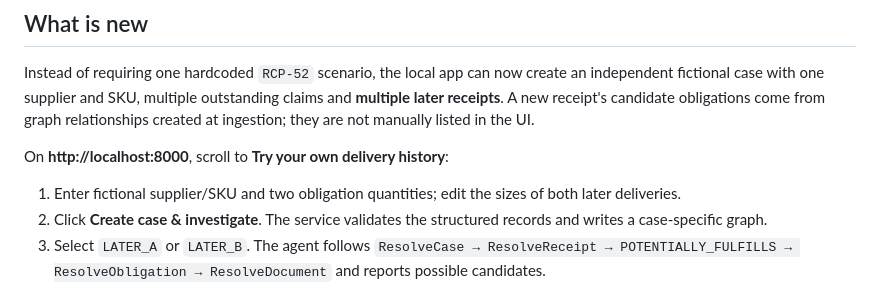
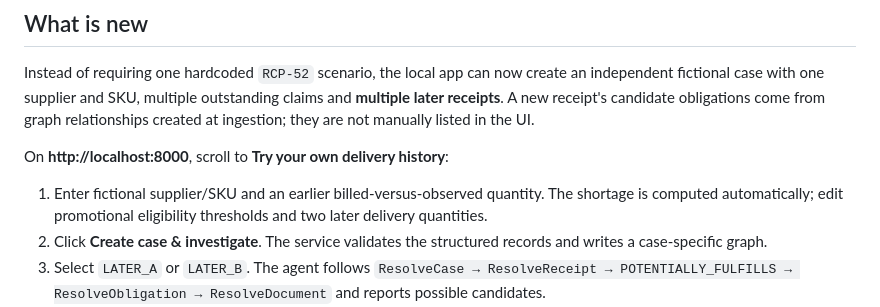
Before and after one commit to aadi-harale/graphhacks, a Markdown page: docs/NEW_CASE_WORKFLOW.md, the part around the change. GitHub-like rendering.

Commit message:
docs: reflect billed-versus-observed receiving inputs and editable promotional eligibility

```diff
--- a/docs/NEW_CASE_WORKFLOW.md
+++ b/docs/NEW_CASE_WORKFLOW.md
@@ -8,7 +8,7 @@ Instead of requiring one hardcoded `RCP-52` scenario, the local app can now crea
 
 On **http://localhost:8000**, scroll to **Try your own delivery history**:
 
-1. Enter fictional supplier/SKU and two obligation quantities; edit the sizes of both later deliveries.
+1. Enter fictional supplier/SKU and an earlier billed-versus-observed quantity. The shortage is computed automatically; edit promotional eligibility thresholds and two later delivery quantities.
 2. Click **Create case & investigate**. The service validates the structured records and writes a case-specific graph.
 3. Select `LATER_A` or `LATER_B`. The agent follows `ResolveCase → ResolveReceipt → POTENTIALLY_FULFILLS → ResolveObligation → ResolveDocument` and reports possible candidates.
 4. Record a **fictional** supplier attribution. The UI reveals only a *proposed* allocation.
```
